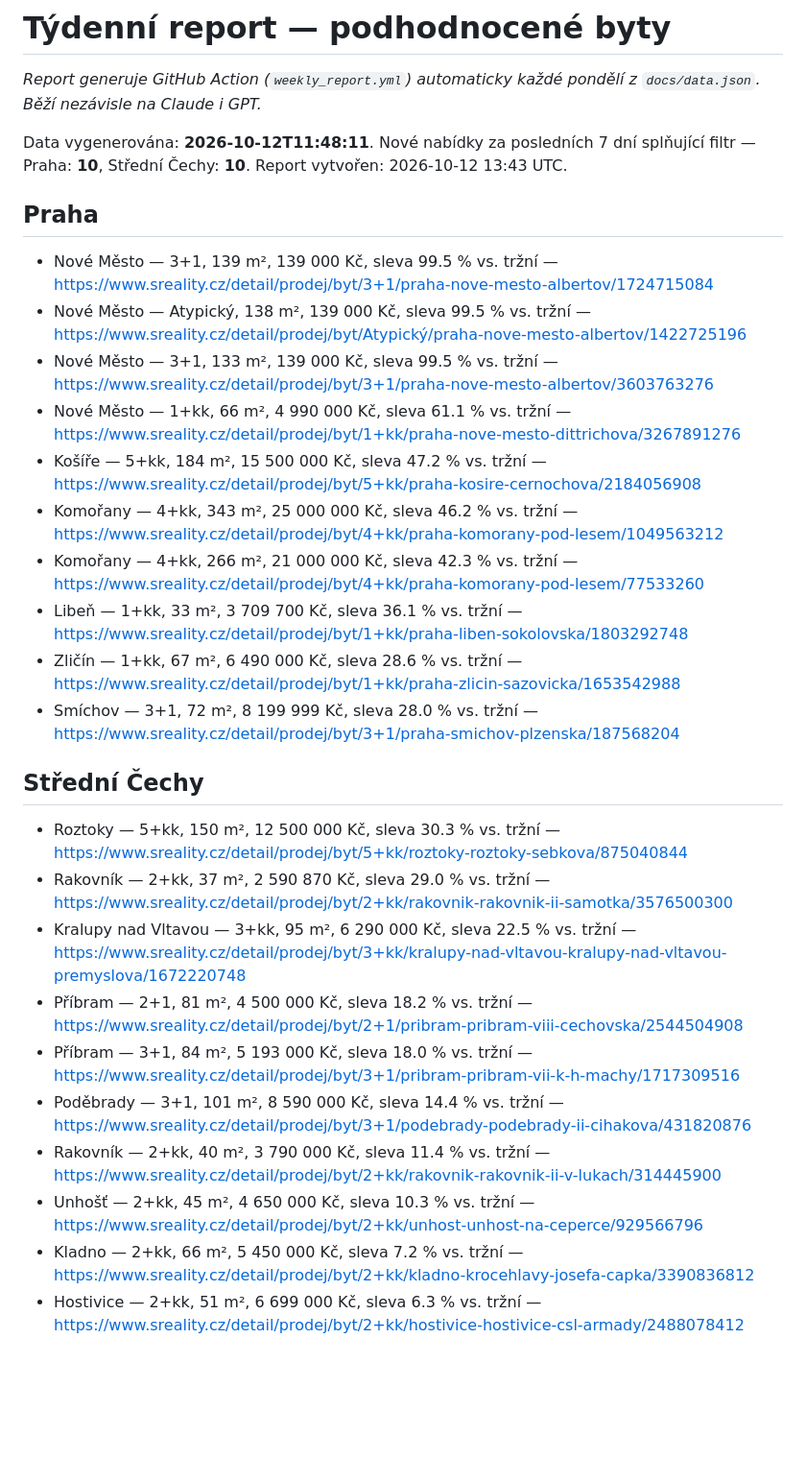
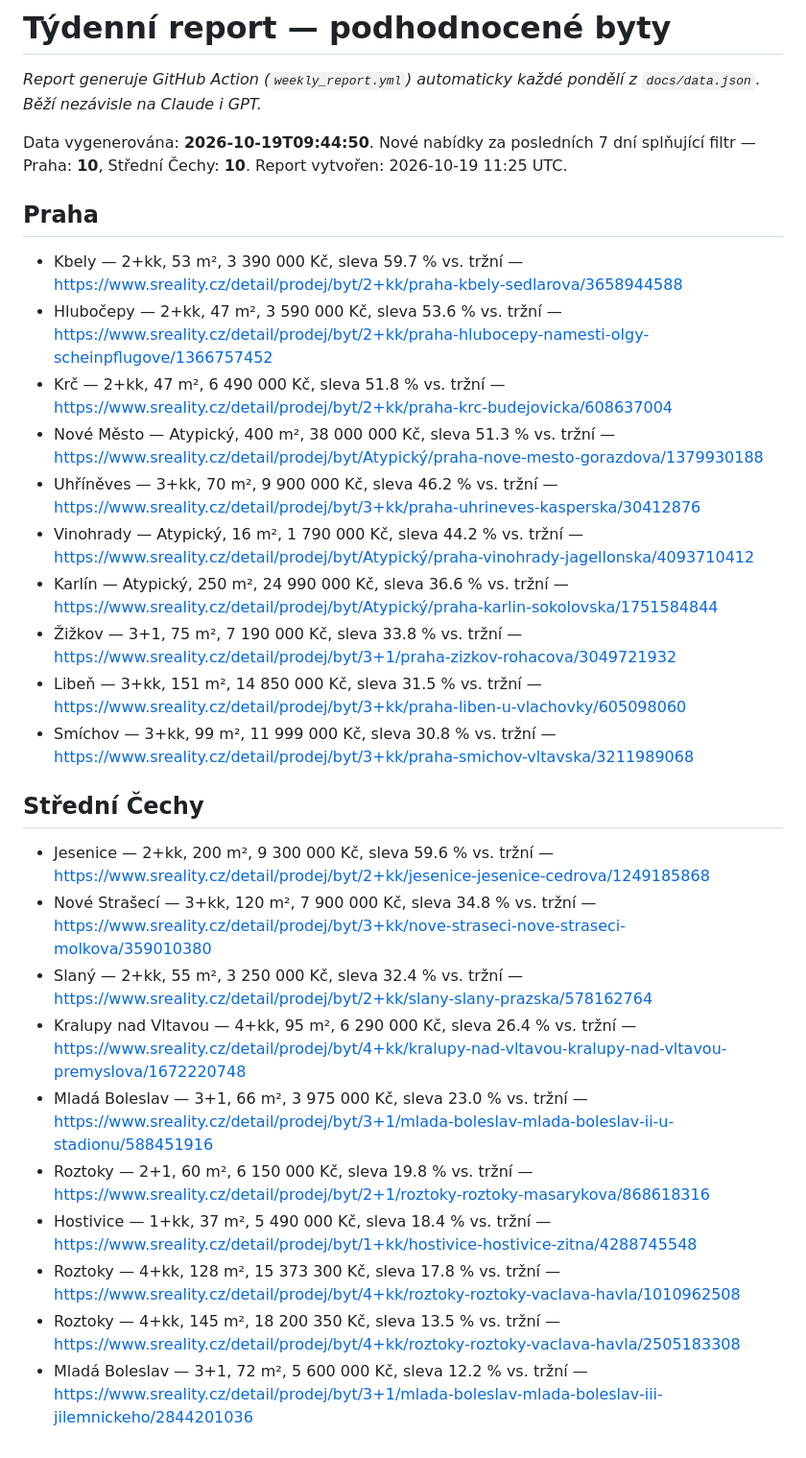
Before and after one commit to ORosa10/oceneni-nemovitosti, a Markdown page: docs/weekly_report.md, the part around the change. Shown at 96% size. GitHub-like rendering; blank space fills up the shorter version.

Commit message:
Týdenní report příležitostí (2026-10-19)

```diff
--- a/docs/weekly_report.md
+++ b/docs/weekly_report.md
@@ -2,30 +2,30 @@
 
 _Report generuje GitHub Action (`weekly_report.yml`) automaticky každé pondělí z `docs/data.json`. Běží nezávisle na Claude i GPT._
 
-Data vygenerována: **2026-10-12T11:48:11**. Nové nabídky za posledních 7 dní splňující filtr — Praha: **10**, Střední Čechy: **10**. Report vytvořen: 2026-10-12 13:43 UTC.
+Data vygenerována: **2026-10-19T09:44:50**. Nové nabídky za posledních 7 dní splňující filtr — Praha: **10**, Střední Čechy: **10**. Report vytvořen: 2026-10-19 11:25 UTC.
 
 ## Praha
 
-- Nové Město — 3+1, 139 m², 139 000 Kč, sleva 99.5 % vs. tržní — https://www.sreality.cz/detail/prodej/byt/3+1/praha-nove-mesto-albertov/1724715084
-- Nové Město — Atypický, 138 m², 139 000 Kč, sleva 99.5 % vs. tržní — https://www.sreality.cz/detail/prodej/byt/Atypický/praha-nove-mesto-albertov/1422725196
-- Nové Město — 3+1, 133 m², 139 000 Kč, sleva 99.5 % vs. tržní — https://www.sreality.cz/detail/prodej/byt/3+1/praha-nove-mesto-albertov/3603763276
-- Nové Město — 1+kk, 66 m², 4 990 000 Kč, sleva 61.1 % vs. tržní — https://www.sreality.cz/detail/prodej/byt/1+kk/praha-nove-mesto-dittrichova/3267891276
-- Košíře — 5+kk, 184 m², 15 500 000 Kč, sleva 47.2 % vs. tržní — https://www.sreality.cz/detail/prodej/byt/5+kk/praha-kosire-cernochova/2184056908
-- Komořany — 4+kk, 343 m², 25 000 000 Kč, sleva 46.2 % vs. tržní — https://www.sreality.cz/detail/prodej/byt/4+kk/praha-komorany-pod-lesem/1049563212
-- Komořany — 4+kk, 266 m², 21 000 000 Kč, sleva 42.3 % vs. tržní — https://www.sreality.cz/detail/prodej/byt/4+kk/praha-komorany-pod-lesem/77533260
-- Libeň — 1+kk, 33 m², 3 709 700 Kč, sleva 36.1 % vs. tržní — https://www.sreality.cz/detail/prodej/byt/1+kk/praha-liben-sokolovska/1803292748
-- Zličín — 1+kk, 67 m², 6 490 000 Kč, sleva 28.6 % vs. tržní — https://www.sreality.cz/detail/prodej/byt/1+kk/praha-zlicin-sazovicka/1653542988
-- Smíchov — 3+1, 72 m², 8 199 999 Kč, sleva 28.0 % vs. tržní — https://www.sreality.cz/detail/prodej/byt/3+1/praha-smichov-plzenska/187568204
+- Kbely — 2+kk, 53 m², 3 390 000 Kč, sleva 59.7 % vs. tržní — https://www.sreality.cz/detail/prodej/byt/2+kk/praha-kbely-sedlarova/3658944588
+- Hlubočepy — 2+kk, 47 m², 3 590 000 Kč, sleva 53.6 % vs. tržní — https://www.sreality.cz/detail/prodej/byt/2+kk/praha-hlubocepy-namesti-olgy-scheinpflugove/1366757452
+- Krč — 2+kk, 47 m², 6 490 000 Kč, sleva 51.8 % vs. tržní — https://www.sreality.cz/detail/prodej/byt/2+kk/praha-krc-budejovicka/608637004
+- Nové Město — Atypický, 400 m², 38 000 000 Kč, sleva 51.3 % vs. tržní — https://www.sreality.cz/detail/prodej/byt/Atypický/praha-nove-mesto-gorazdova/1379930188
+- Uhříněves — 3+kk, 70 m², 9 900 000 Kč, sleva 46.2 % vs. tržní — https://www.sreality.cz/detail/prodej/byt/3+kk/praha-uhrineves-kasperska/30412876
+- Vinohrady — Atypický, 16 m², 1 790 000 Kč, sleva 44.2 % vs. tržní — https://www.sreality.cz/detail/prodej/byt/Atypický/praha-vinohrady-jagellonska/4093710412
+- Karlín — Atypický, 250 m², 24 990 000 Kč, sleva 36.6 % vs. tržní — https://www.sreality.cz/detail/prodej/byt/Atypický/praha-karlin-sokolovska/1751584844
+- Žižkov — 3+1, 75 m², 7 190 000 Kč, sleva 33.8 % vs. tržní — https://www.sreality.cz/detail/prodej/byt/3+1/praha-zizkov-rohacova/3049721932
+- Libeň — 3+kk, 151 m², 14 850 000 Kč, sleva 31.5 % vs. tržní — https://www.sreality.cz/detail/prodej/byt/3+kk/praha-liben-u-vlachovky/605098060
+- Smíchov — 3+kk, 99 m², 11 999 000 Kč, sleva 30.8 % vs. tržní — https://www.sreality.cz/detail/prodej/byt/3+kk/praha-smichov-vltavska/3211989068
 
 ## Střední Čechy
 
-- Roztoky — 5+kk, 150 m², 12 500 000 Kč, sleva 30.3 % vs. tržní — https://www.sreality.cz/detail/prodej/byt/5+kk/roztoky-roztoky-sebkova/875040844
-- Rakovník — 2+kk, 37 m², 2 590 870 Kč, sleva 29.0 % vs. tržní — https://www.sreality.cz/detail/prodej/byt/2+kk/rakovnik-rakovnik-ii-samotka/3576500300
-- Kralupy nad Vltavou — 3+kk, 95 m², 6 290 000 Kč, sleva 22.5 % vs. tržní — https://www.sreality.cz/detail/prodej/byt/3+kk/kralupy-nad-vltavou-kralupy-nad-vltavou-premyslova/1672220748
-- Příbram — 2+1, 81 m², 4 500 000 Kč, sleva 18.2 % vs. tržní — https://www.sreality.cz/detail/prodej/byt/2+1/pribram-pribram-viii-cechovska/2544504908
-- Příbram — 3+1, 84 m², 5 193 000 Kč, sleva 18.0 % vs. tržní — https://www.sreality.cz/detail/prodej/byt/3+1/pribram-pribram-vii-k-h-machy/1717309516
-- Poděbrady — 3+1, 101 m², 8 590 000 Kč, sleva 14.4 % vs. tržní — https://www.sreality.cz/detail/prodej/byt/3+1/podebrady-podebrady-ii-cihakova/431820876
-- Rakovník — 2+kk, 40 m², 3 790 000 Kč, sleva 11.4 % vs. tržní — https://www.sreality.cz/detail/prodej/byt/2+kk/rakovnik-rakovnik-ii-v-lukach/314445900
-- Unhošť — 2+kk, 45 m², 4 650 000 Kč, sleva 10.3 % vs. tržní — https://www.sreality.cz/detail/prodej/byt/2+kk/unhost-unhost-na-ceperce/929566796
-- Kladno — 2+kk, 66 m², 5 450 000 Kč, sleva 7.2 % vs. tržní — https://www.sreality.cz/detail/prodej/byt/2+kk/kladno-krocehlavy-josefa-capka/3390836812
-- Hostivice — 2+kk, 51 m², 6 699 000 Kč, sleva 6.3 % vs. tržní — https://www.sreality.cz/detail/prodej/byt/2+kk/hostivice-hostivice-csl-armady/2488078412
+- Jesenice — 2+kk, 200 m², 9 300 000 Kč, sleva 59.6 % vs. tržní — https://www.sreality.cz/detail/prodej/byt/2+kk/jesenice-jesenice-cedrova/1249185868
+- Nové Strašecí — 3+kk, 120 m², 7 900 000 Kč, sleva 34.8 % vs. tržní — https://www.sreality.cz/detail/prodej/byt/3+kk/nove-straseci-nove-straseci-molkova/359010380
+- Slaný — 2+kk, 55 m², 3 250 000 Kč, sleva 32.4 % vs. tržní — https://www.sreality.cz/detail/prodej/byt/2+kk/slany-slany-prazska/578162764
+- Kralupy nad Vltavou — 4+kk, 95 m², 6 290 000 Kč, sleva 26.4 % vs. tržní — https://www.sreality.cz/detail/prodej/byt/4+kk/kralupy-nad-vltavou-kralupy-nad-vltavou-premyslova/1672220748
+- Mladá Boleslav — 3+1, 66 m², 3 975 000 Kč, sleva 23.0 % vs. tržní — https://www.sreality.cz/detail/prodej/byt/3+1/mlada-boleslav-mlada-boleslav-ii-u-stadionu/588451916
+- Roztoky — 2+1, 60 m², 6 150 000 Kč, sleva 19.8 % vs. tržní — https://www.sreality.cz/detail/prodej/byt/2+1/roztoky-roztoky-masarykova/868618316
+- Hostivice — 1+kk, 37 m², 5 490 000 Kč, sleva 18.4 % vs. tržní — https://www.sreality.cz/detail/prodej/byt/1+kk/hostivice-hostivice-zitna/4288745548
+- Roztoky — 4+kk, 128 m², 15 373 300 Kč, sleva 17.8 % vs. tržní — https://www.sreality.cz/detail/prodej/byt/4+kk/roztoky-roztoky-vaclava-havla/1010962508
+- Roztoky — 4+kk, 145 m², 18 200 350 Kč, sleva 13.5 % vs. tržní — https://www.sreality.cz/detail/prodej/byt/4+kk/roztoky-roztoky-vaclava-havla/2505183308
+- Mladá Boleslav — 3+1, 72 m², 5 600 000 Kč, sleva 12.2 % vs. tržní — https://www.sreality.cz/detail/prodej/byt/3+1/mlada-boleslav-mlada-boleslav-iii-jilemnickeho/2844201036
```
